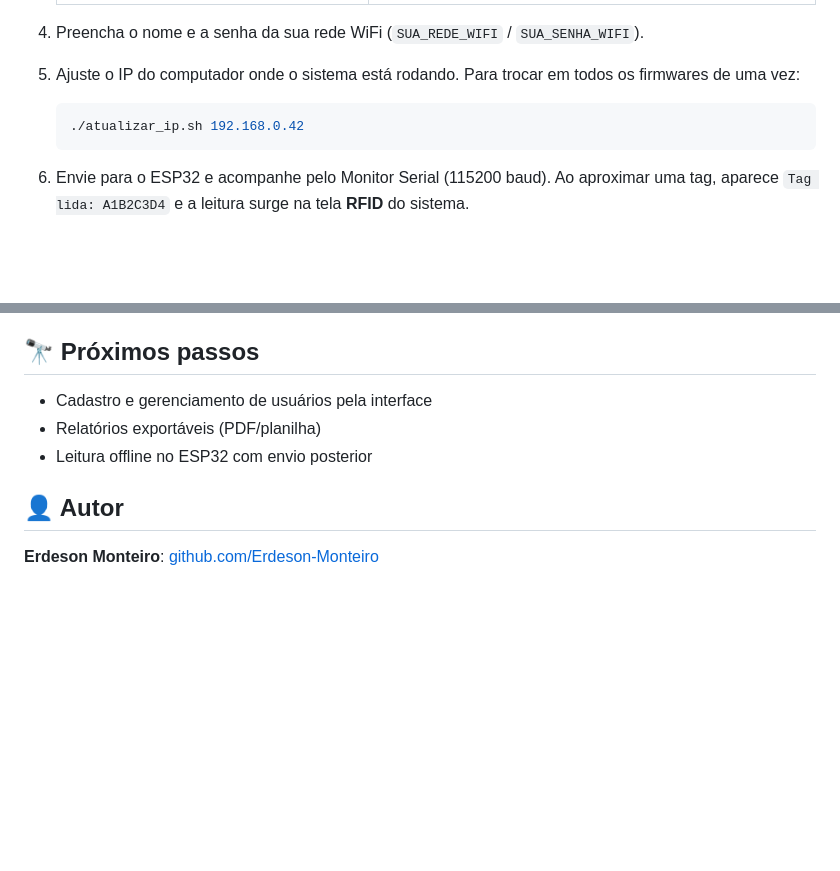
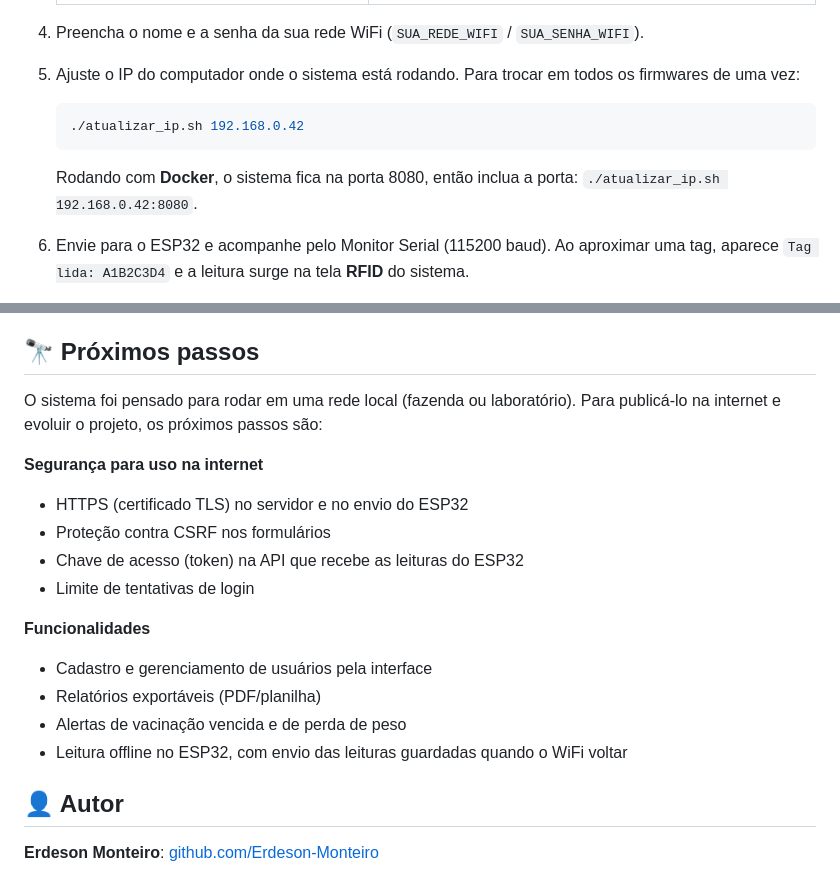
Before and after one commit to Erdeson-Monteiro/Projeto-_de_Rastreabilidade, a Markdown page: README.md, 2 parts joined by grey strips. GitHub-like rendering; blank space fills up the shorter version.

Commit message:
Adiciona próximos passos e nota da porta do Docker no README

````diff
--- a/README.md
+++ b/README.md
@@ -121,6 +121,7 @@ Acesse **http://localhost:8080**. O banco já é criado com dados de exemplo.
    ```bash
    ./atualizar_ip.sh 192.168.0.42
    ```
+   Rodando com **Docker**, o sistema fica na porta 8080, então inclua a porta: `./atualizar_ip.sh 192.168.0.42:8080`.
 6. Envie para o ESP32 e acompanhe pelo Monitor Serial (115200 baud). Ao aproximar uma tag, aparece `Tag lida: A1B2C3D4` e a leitura surge na tela **RFID** do sistema.
 
 Sem o hardware em mãos, dá para simular uma leitura:
@@ -174,9 +175,19 @@ Banco `ifmabov` com as tabelas:
 
 ## 🔭 Próximos passos
 
+O sistema foi pensado para rodar em uma rede local (fazenda ou laboratório). Para publicá-lo na internet e evoluir o projeto, os próximos passos são:
+
+**Segurança para uso na internet**
+- HTTPS (certificado TLS) no servidor e no envio do ESP32
+- Proteção contra CSRF nos formulários
+- Chave de acesso (token) na API que recebe as leituras do ESP32
+- Limite de tentativas de login
+
+**Funcionalidades**
 - Cadastro e gerenciamento de usuários pela interface
 - Relatórios exportáveis (PDF/planilha)
-- Leitura offline no ESP32 com envio posterior
+- Alertas de vacinação vencida e de perda de peso
+- Leitura offline no ESP32, com envio das leituras guardadas quando o WiFi voltar
 
 ## 👤 Autor
 
````
